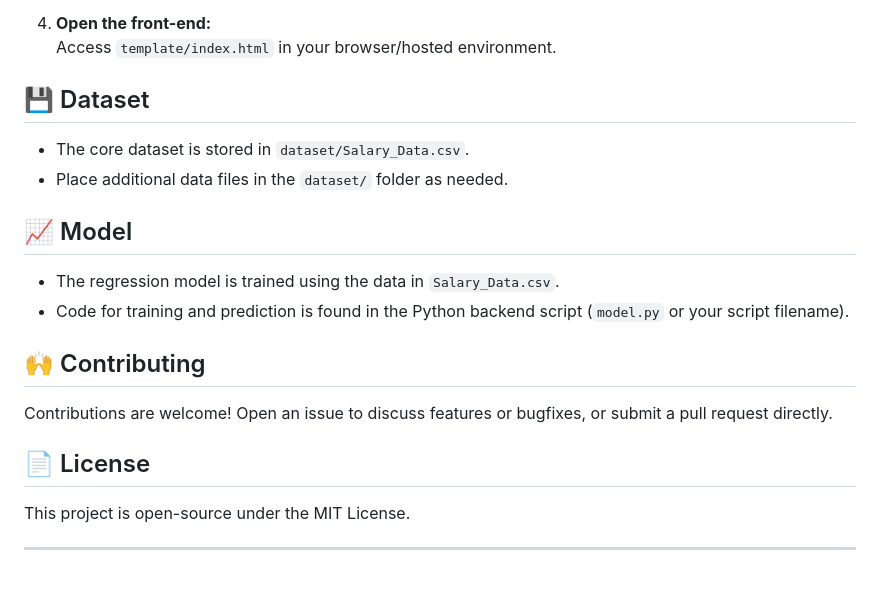
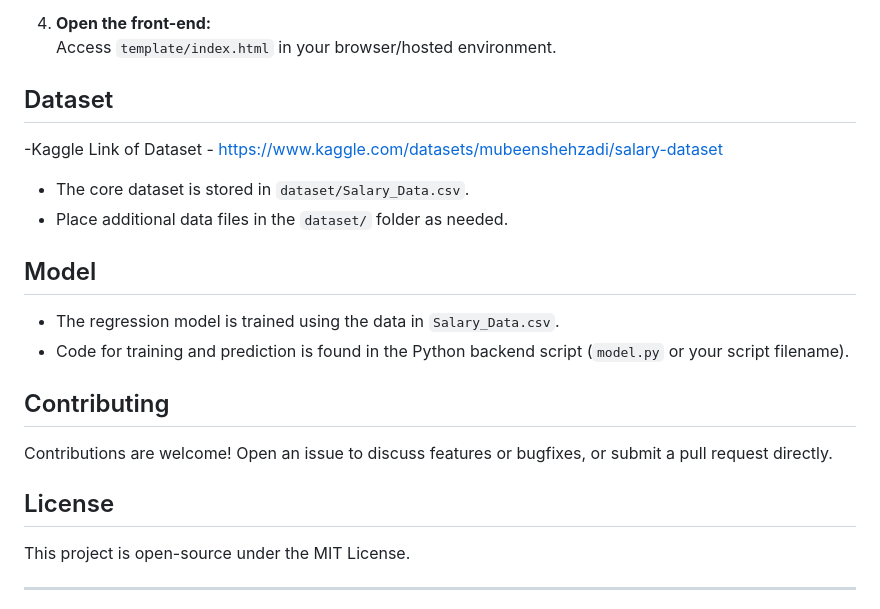
Before and after one commit to PR0801/Salary_Prediction, a Markdown page: README.md, the part around the change printed below. GitHub-like rendering; blank space fills up the shorter version.

```diff
--- a/README.md
+++ b/README.md
@@ -62,21 +62,22 @@ The Salary Prediction platform provides real-time salary estimations by analyzin
 4. **Open the front-end:**
    Access `template/index.html` in your browser/hosted environment.
 
-## 💾 Dataset
+## Dataset
 
+-Kaggle Link of Dataset - https://www.kaggle.com/datasets/mubeenshehzadi/salary-dataset
 - The core dataset is stored in `dataset/Salary_Data.csv`.
 - Place additional data files in the `dataset/` folder as needed.
 
-## 📈 Model
+## Model
 
 - The regression model is trained using the data in `Salary_Data.csv`.
 - Code for training and prediction is found in the Python backend script (`model.py` or your script filename).
 
-## 🙌 Contributing
+## Contributing
 
 Contributions are welcome! Open an issue to discuss features or bugfixes, or submit a pull request directly.
 
-## 📄 License
+## License
 
 This project is open-source under the MIT License.
 
```
Also changed, not shown: other parts of README.md (+9 -9 lines).
